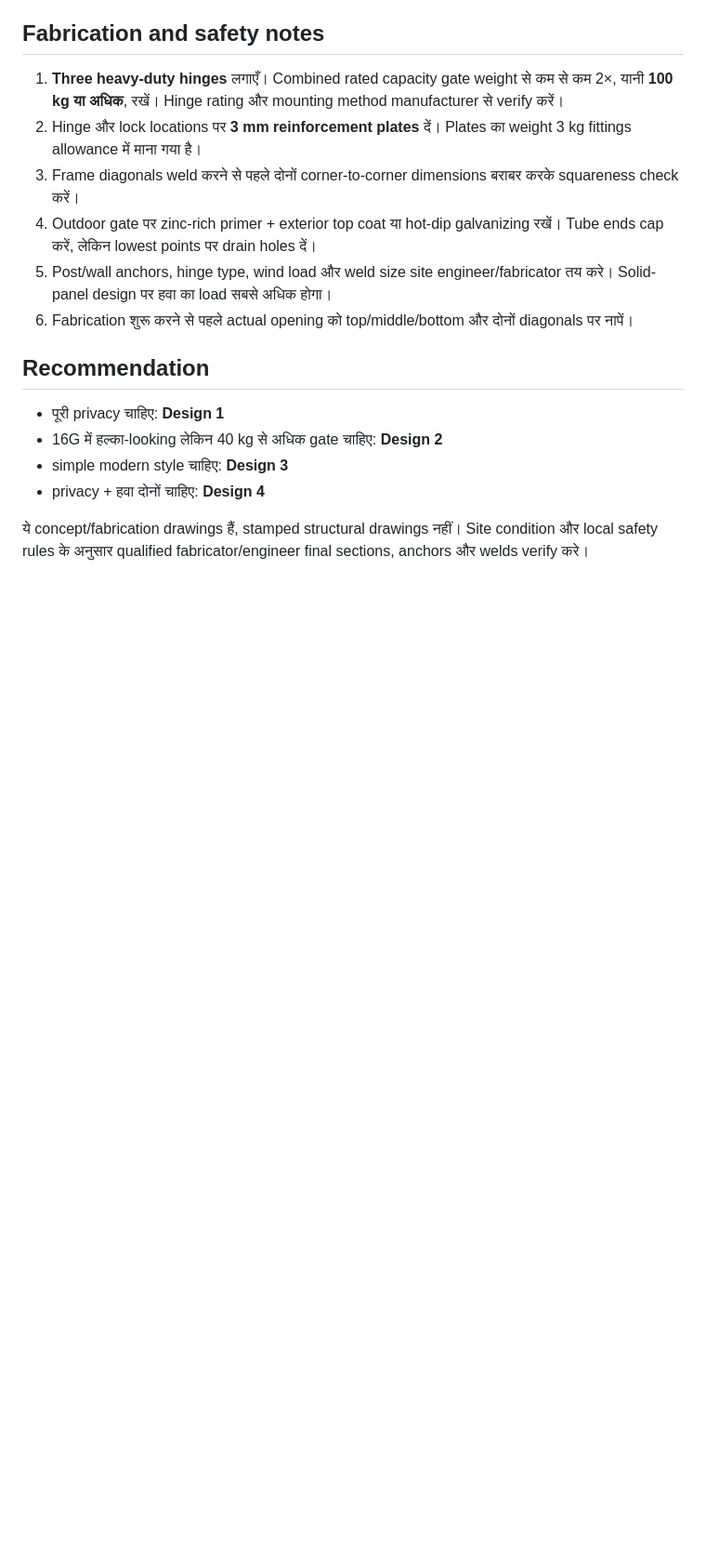
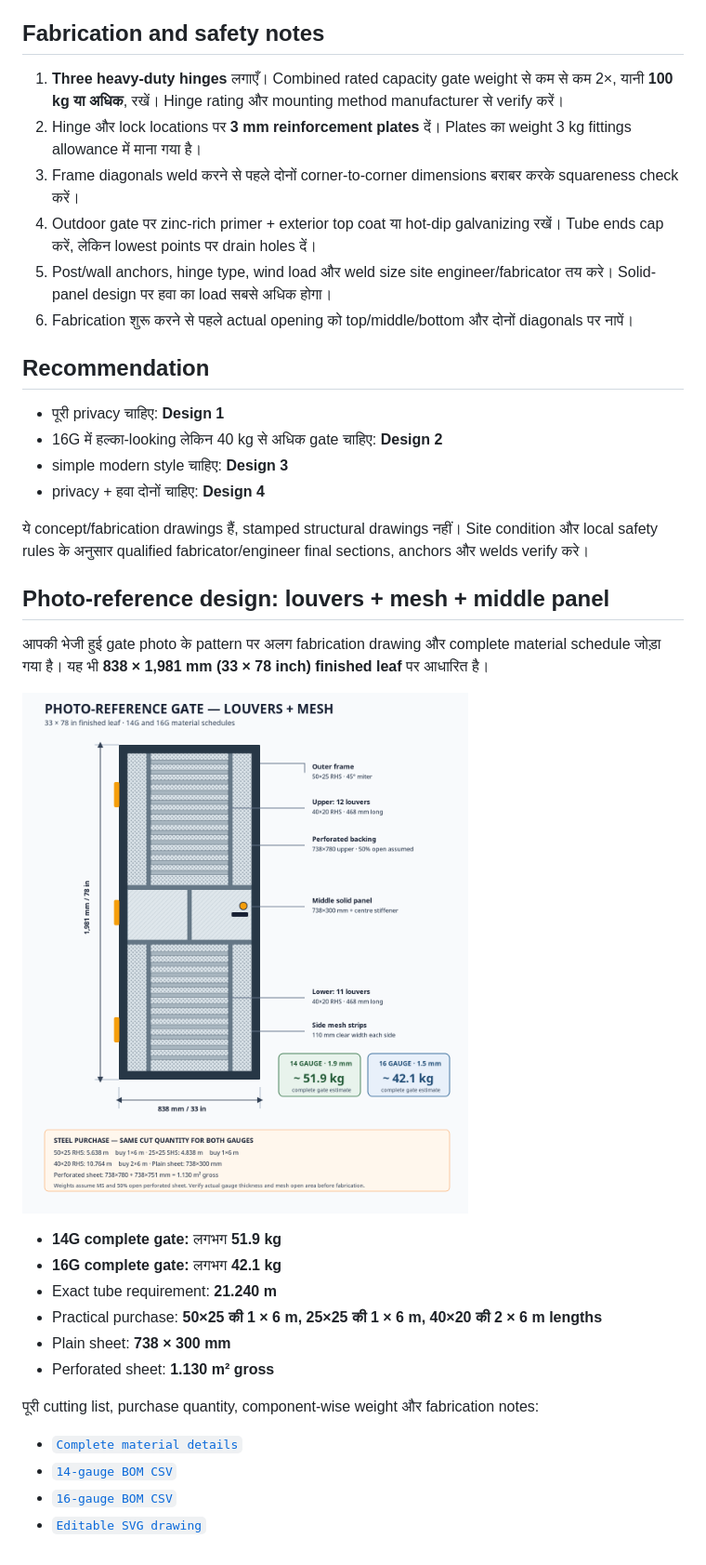
Before and after one commit to yt0108premium-code/door, a Markdown page: README.md, the part around the change. Shown at 93% size. GitHub-like rendering; pictures changed too: photo-reference/photo-reference-louver-gate.png (added); blank space fills up the shorter version.

Commit message:
Add photo reference gate material schedules

```diff
--- a/README.md
+++ b/README.md
@@ -87,3 +87,23 @@
 - privacy + हवा दोनों चाहिए: **Design 4**
 
 ये concept/fabrication drawings हैं, stamped structural drawings नहीं। Site condition और local safety rules के अनुसार qualified fabricator/engineer final sections, anchors और welds verify करे।
+
+## Photo-reference design: louvers + mesh + middle panel
+
+आपकी भेजी हुई gate photo के pattern पर अलग fabrication drawing और complete material schedule जोड़ा गया है। यह भी **838 × 1,981 mm (33 × 78 inch) finished leaf** पर आधारित है।
+
+[![Photo-reference louver gate](photo-reference/photo-reference-louver-gate.png)](photo-reference/photo-reference-louver-gate.png)
+
+- **14G complete gate:** लगभग **51.9 kg**
+- **16G complete gate:** लगभग **42.1 kg**
+- Exact tube requirement: **21.240 m**
+- Practical purchase: **50×25 की 1 × 6 m, 25×25 की 1 × 6 m, 40×20 की 2 × 6 m lengths**
+- Plain sheet: **738 × 300 mm**
+- Perforated sheet: **1.130 m² gross**
+
+पूरी cutting list, purchase quantity, component-wise weight और fabrication notes:
+
+- [`Complete material details`](photo-reference/MATERIAL-DETAILS.md)
+- [`14-gauge BOM CSV`](photo-reference/bom-14-gauge.csv)
+- [`16-gauge BOM CSV`](photo-reference/bom-16-gauge.csv)
+- [`Editable SVG drawing`](photo-reference/photo-reference-louver-gate.svg)
```
Also changed, not shown: photo-reference/MATERIAL-DETAILS.md (added, +133 -0 lines), 3 other files.
